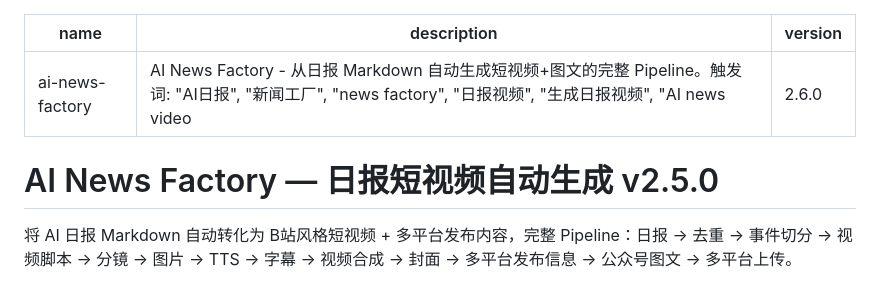
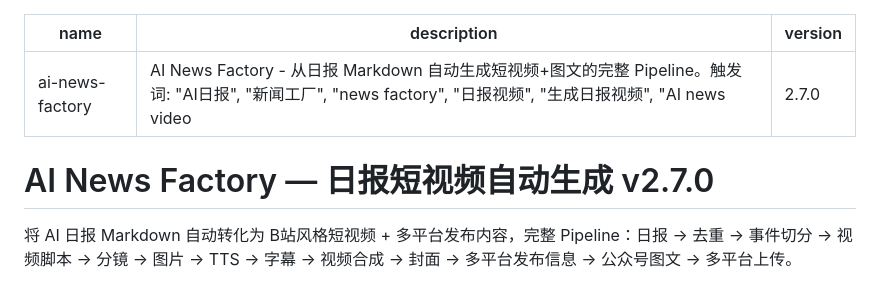
Before and after one commit to IVANLEE99/learn-claude-code, a Markdown page: skills/ai-news-factory/SKILL.md, the part around one of its changes. GitHub-like rendering.

```diff
--- a/skills/ai-news-factory/SKILL.md
+++ b/skills/ai-news-factory/SKILL.md
@@ -1,10 +1,10 @@
 ---
 name: ai-news-factory
 description: AI News Factory - 从日报 Markdown 自动生成短视频+图文的完整 Pipeline。触发词: "AI日报", "新闻工厂", "news factory", "日报视频", "生成日报视频", "AI news video"
-version: 2.6.0
+version: 2.7.0
 ---
 
-# AI News Factory — 日报短视频自动生成 v2.5.0
+# AI News Factory — 日报短视频自动生成 v2.7.0
 
 将 AI 日报 Markdown 自动转化为 B站风格短视频 + 多平台发布内容，完整 Pipeline：日报 → 去重 → 事件切分 → 视频脚本 → 分镜 → 图片 → TTS → 字幕 → 视频合成 → 封面 → 多平台发布信息 → 公众号图文 → 多平台上传。
 
```
Also changed, not shown: other parts of skills/ai-news-factory/SKILL.md (+60 -0 lines).
